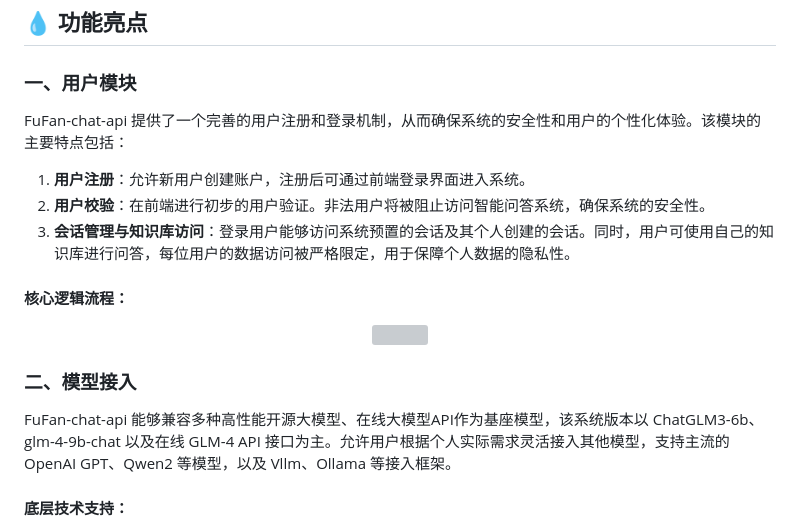
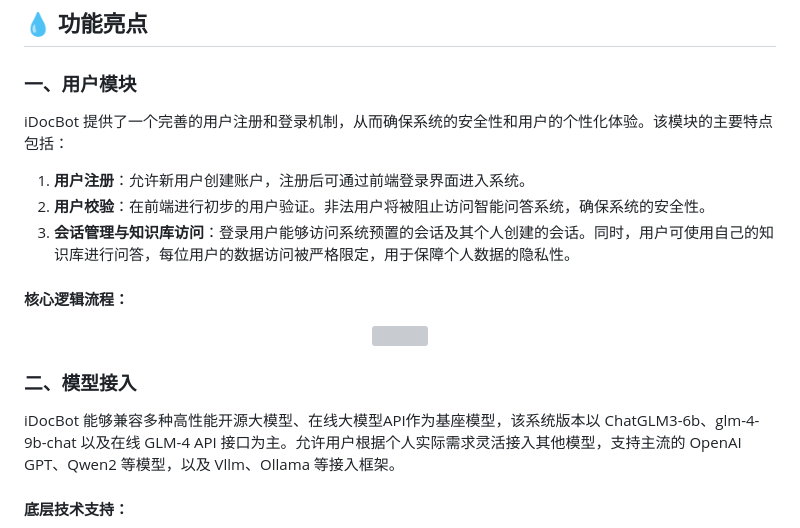
Before and after one commit to Shichuan-Hao/iDocBot-api, a Markdown page: README_zh.md, the part around the change. Drawn GitHub-style; grey boxes are pictures that could not be loaded.

```diff
--- a/README_zh.md
+++ b/README_zh.md
@@ -24,7 +24,7 @@ iDocBot 是一个基于大模型技术开发的本地知识库智能问答系统
 ## 💧 功能亮点
 
 ### 一、用户模块
-FuFan-chat-api 提供了一个完善的用户注册和登录机制，从而确保系统的安全性和用户的个性化体验。该模块的主要特点包括：
+iDocBot 提供了一个完善的用户注册和登录机制，从而确保系统的安全性和用户的个性化体验。该模块的主要特点包括：
 1. **用户注册**：允许新用户创建账户，注册后可通过前端登录界面进入系统。
 2. **用户校验**：在前端进行初步的用户验证。非法用户将被阻止访问智能问答系统，确保系统的安全性。
 3. **会话管理与知识库访问**：登录用户能够访问系统预置的会话及其个人创建的会话。同时，用户可使用自己的知识库进行问答，每位用户的数据访问被严格限定，用于保障个人数据的隐私性。
@@ -36,7 +36,7 @@ FuFan-chat-api 提供了一个完善的用户注册和登录机制，从而确
 
 
 ### 二、模型接入
-FuFan-chat-api 能够兼容多种高性能开源大模型、在线大模型API作为基座模型，该系统版本以 ChatGLM3-6b、glm-4-9b-chat 以及在线 GLM-4 API 接口为主。允许用户根据个人实际需求灵活接入其他模型，支持主流的 OpenAI GPT、Qwen2 等模型，以及 Vllm、Ollama 等接入框架。
+iDocBot 能够兼容多种高性能开源大模型、在线大模型API作为基座模型，该系统版本以 ChatGLM3-6b、glm-4-9b-chat 以及在线 GLM-4 API 接口为主。允许用户根据个人实际需求灵活接入其他模型，支持主流的 OpenAI GPT、Qwen2 等模型，以及 Vllm、Ollama 等接入框架。
 
 #### 底层技术支持：
 我们采用了👉 [FastChat](https://github.com/lm-sys/FastChat) 开源项目框架来部署模型，优化了对 glm4-9b-chat 模型的支持。尽管 FastChat 框架尚未兼容 glm4-9b-chat，我们已经手动修复了包括流式输出和自问自答重复循环等问题。现在，glm4-9b-chat 模型已经完全可用，并且表现稳定。具体架构图请看👉[FastChat服务启动逻辑](images/01_FastChat服务启动逻辑.png)以及[FastChat请求处理逻辑](images/02_FastChat请求处理逻辑.png)
```
Also changed, not shown: README.md (+3 -3 lines).
